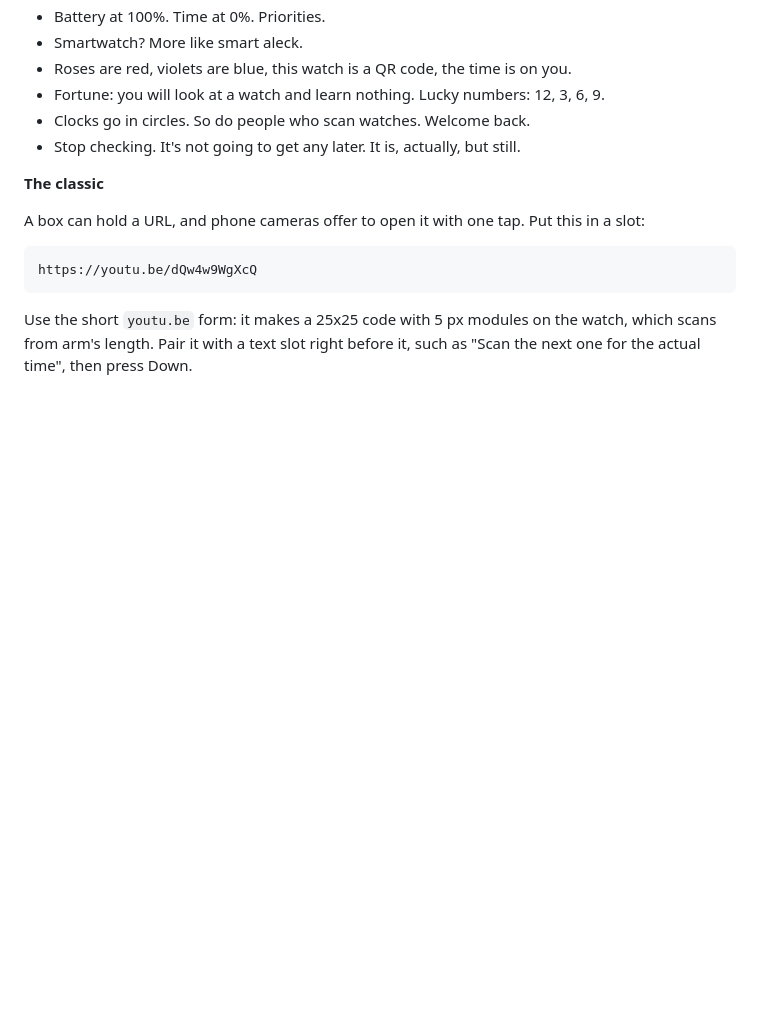
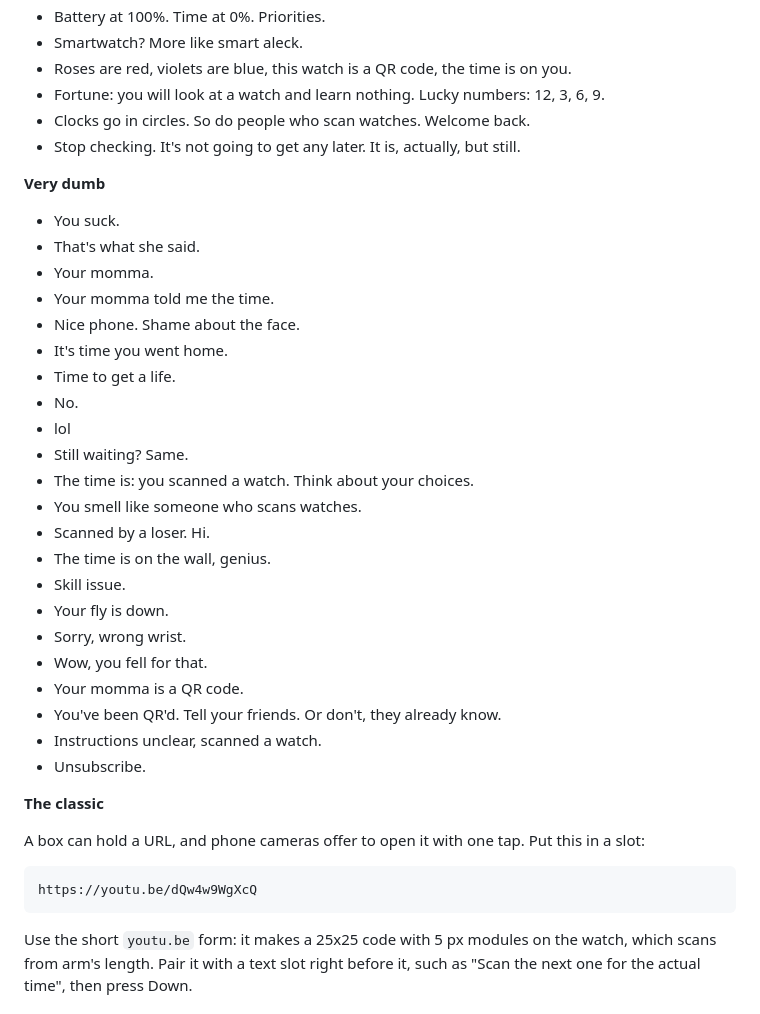
Before and after one commit to RealPapaNerf/Pebble-jokes, a Markdown page: README.md, the part around the change. GitHub-like rendering; blank space fills up the shorter version.

Commit message:
README: add a very dumb jokes section
Co-Authored-By: Claude Fable 5.1 <noreply@anthropic.com>
Claude-Session: https://claude.ai/code/session_01RXJiXUAFXPuN5LCJWgk66s

```diff
--- a/README.md
+++ b/README.md
@@ -104,6 +104,31 @@ Paste any of these into a box. Short ones scan fastest.
 - Clocks go in circles. So do people who scan watches. Welcome back.
 - Stop checking. It's not going to get any later. It is, actually, but still.
 
+**Very dumb**
+
+- You suck.
+- That's what she said.
+- Your momma.
+- Your momma told me the time.
+- Nice phone. Shame about the face.
+- It's time you went home.
+- Time to get a life.
+- No.
+- lol
+- Still waiting? Same.
+- The time is: you scanned a watch. Think about your choices.
+- You smell like someone who scans watches.
+- Scanned by a loser. Hi.
+- The time is on the wall, genius.
+- Skill issue.
+- Your fly is down.
+- Sorry, wrong wrist.
+- Wow, you fell for that.
+- Your momma is a QR code.
+- You've been QR'd. Tell your friends. Or don't, they already know.
+- Instructions unclear, scanned a watch.
+- Unsubscribe.
+
 **The classic**
 
 A box can hold a URL, and phone cameras offer to open it with one tap. Put this in a slot:
```
